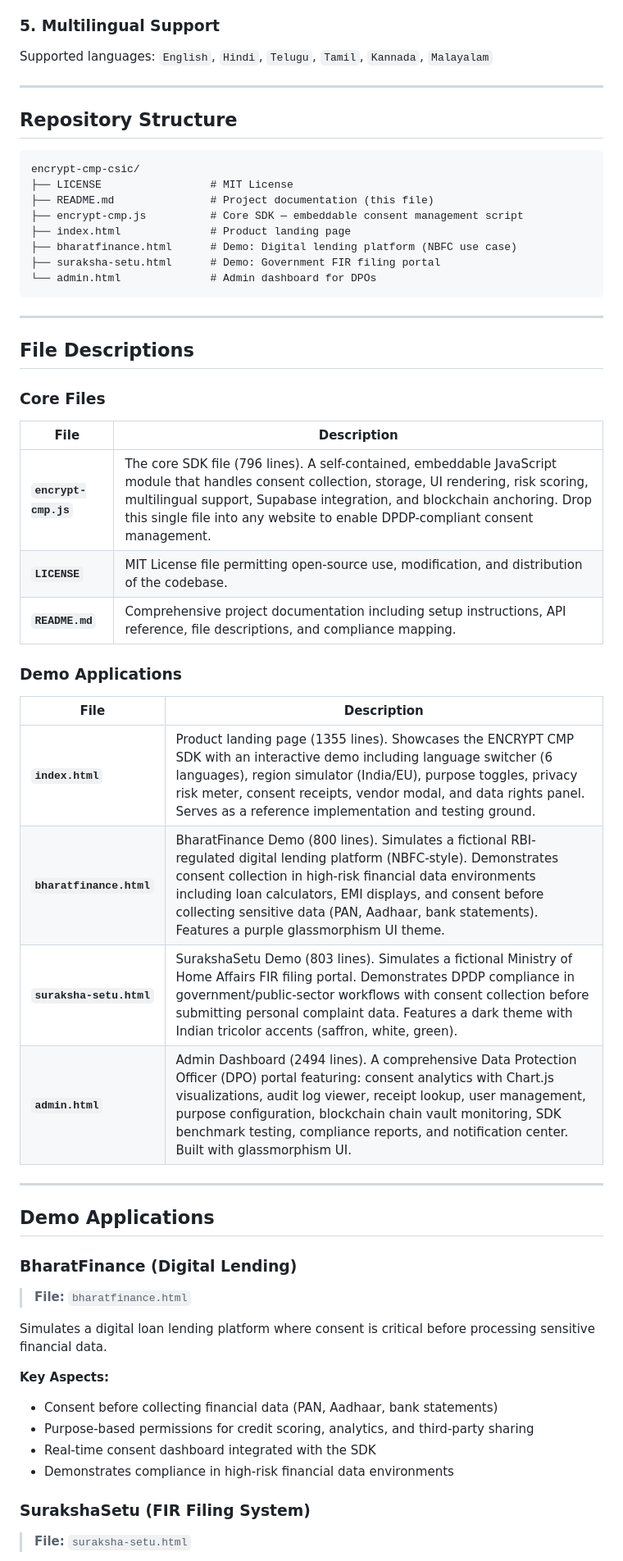
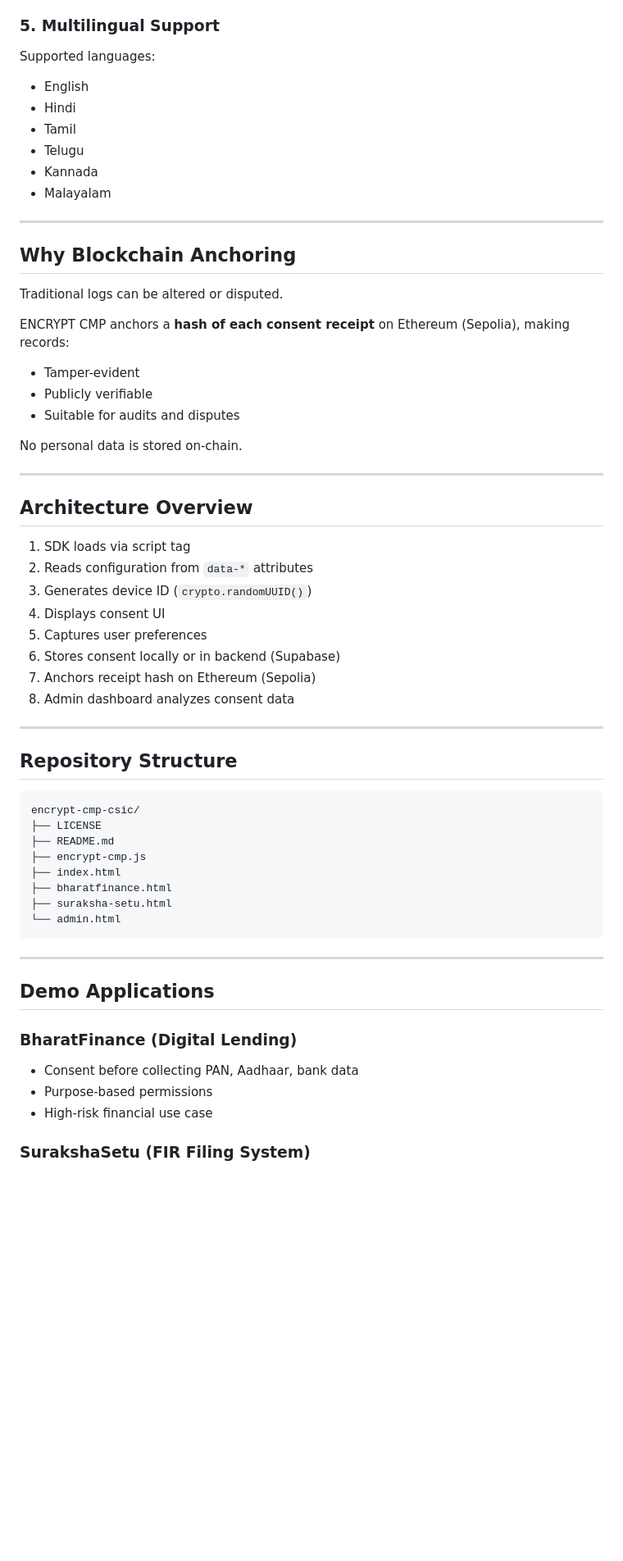
Before and after one commit to garima-x/encrypt-cmp-csic, a Markdown page: README.md, the part around one of its changes. Shown at 82% size. Rendered like a GitHub page; blank space fills up the shorter version.

````diff
--- a/README.md
+++ b/README.md
@@ -88,6 +157,41 @@ Dynamic risk scoring (0–100) based on enabled purposes, helping users make inf
 
 ### 5. Multilingual Support
-Supported languages: `English`, `Hindi`, `Telugu`, `Tamil`, `Kannada`, `Malayalam`
+
+Supported languages:
+
+* English
+* Hindi
+* Tamil
+* Telugu
+* Kannada
+* Malayalam
+
+---
+
+## Why Blockchain Anchoring
+
+Traditional logs can be altered or disputed.
+
+ENCRYPT CMP anchors a **hash of each consent receipt** on Ethereum (Sepolia), making records:
+
+* Tamper-evident
+* Publicly verifiable
+* Suitable for audits and disputes
+
+No personal data is stored on-chain.
+
+---
+
+## Architecture Overview
+
+1. SDK loads via script tag
+2. Reads configuration from `data-*` attributes
+3. Generates device ID (`crypto.randomUUID()`)
+4. Displays consent UI
+5. Captures user preferences
+6. Stores consent locally or in backend (Supabase)
+7. Anchors receipt hash on Ethereum (Sepolia)
+8. Admin dashboard analyzes consent data
 
 ---
 
@@ -95,51 +199,24 @@ Supported languages: `English`, `Hindi`, `Telugu`, `Tamil`, `Kannada`, `Malayala
 
 ```
 encrypt-cmp-csic/
-├── LICENSE                 # MIT License
-├── README.md               # Project documentation (this file)
-├── encrypt-cmp.js          # Core SDK — embeddable consent management script
-├── index.html              # Product landing page
-├── bharatfinance.html      # Demo: Digital lending platform (NBFC use case)
-├── suraksha-setu.html      # Demo: Government FIR filing portal
-└── admin.html              # Admin dashboard for DPOs
+├── LICENSE
+├── README.md
+├── encrypt-cmp.js
+├── index.html
+├── bharatfinance.html
+├── suraksha-setu.html
+└── admin.html
 ```
-
----
-
-## File Descriptions
-
-### Core Files
-
-| File | Description |
-|------|-------------|
-| **`encrypt-cmp.js`** | The core SDK file (796 lines). A self-contained, embeddable JavaScript module that handles consent collection, storage, UI rendering, risk scoring, multilingual support, Supabase integration, and blockchain anchoring. Drop this single file into any website to enable DPDP-compliant consent management. |
-| **`LICENSE`** | MIT License file permitting open-source use, modification, and distribution of the codebase. |
-| **`README.md`** | Comprehensive project documentation including setup instructions, API reference, file descriptions, and compliance mapping. |
-
-### Demo Applications
-
-| File | Description |
-|------|-------------|
-| **`index.html`** | Product landing page (1355 lines). Showcases the ENCRYPT CMP SDK with an interactive demo including language switcher (6 languages), region simulator (India/EU), purpose toggles, privacy risk meter, consent receipts, vendor modal, and data rights panel. Serves as a reference implementation and testing ground. |
-| **`bharatfinance.html`** | BharatFinance Demo (800 lines). Simulates a fictional RBI-regulated digital lending platform (NBFC-style). Demonstrates consent collection in high-risk financial data environments including loan calculators, EMI displays, and consent before collecting sensitive data (PAN, Aadhaar, bank statements). Features a purple glassmorphism UI theme. |
-| **`suraksha-setu.html`** | SurakshaSetu Demo (803 lines). Simulates a fictional Ministry of Home Affairs FIR filing portal. Demonstrates DPDP compliance in government/public-sector workflows with consent collection before submitting personal complaint data. Features a dark theme with Indian tricolor accents (saffron, white, green). |
-| **`admin.html`** | Admin Dashboard (2494 lines). A comprehensive Data Protection Officer (DPO) portal featuring: consent analytics with Chart.js visualizations, audit log viewer, receipt lookup, user management, purpose configuration, blockchain chain vault monitoring, SDK benchmark testing, compliance reports, and notification center. Built with glassmorphism UI. |
 
 ---
 
 ## Demo Applications
 
 ### BharatFinance (Digital Lending)
-> **File:** `bharatfinance.html`
 
-Simulates a digital loan lending platform where consent is critical before processing sensitive financial data.
-
-**Key Aspects:**
-- Consent before collecting financial data (PAN, Aadhaar, bank statements)
-- Purpose-based permissions for credit scoring, analytics, and third-party sharing
-- Real-time consent dashboard integrated with the SDK
-- Demonstrates compliance in high-risk financial data environments
+* Consent before collecting PAN, Aadhaar, bank data
+* Purpose-based permissions
+* High-risk financial use case
 
 ### SurakshaSetu (FIR Filing System)
-> **File:** `suraksha-setu.html`
 
````
Also changed, not shown: other parts of README.md (+151 -110 lines).
